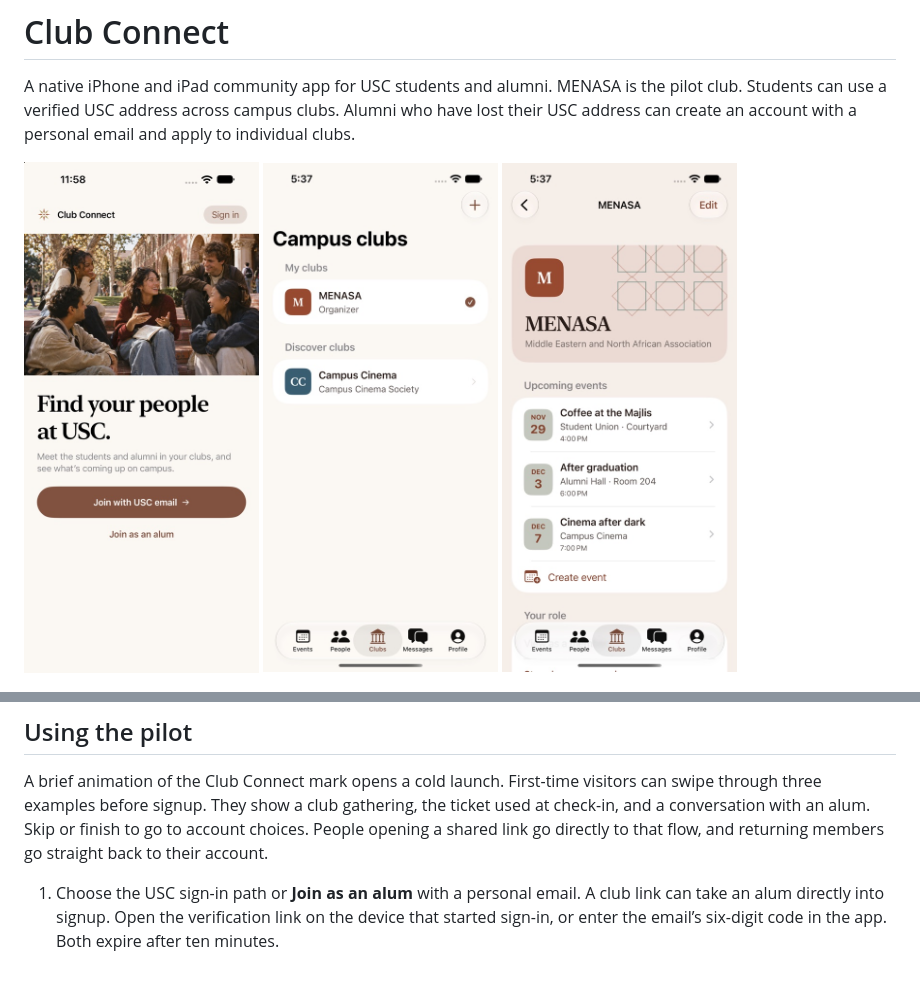
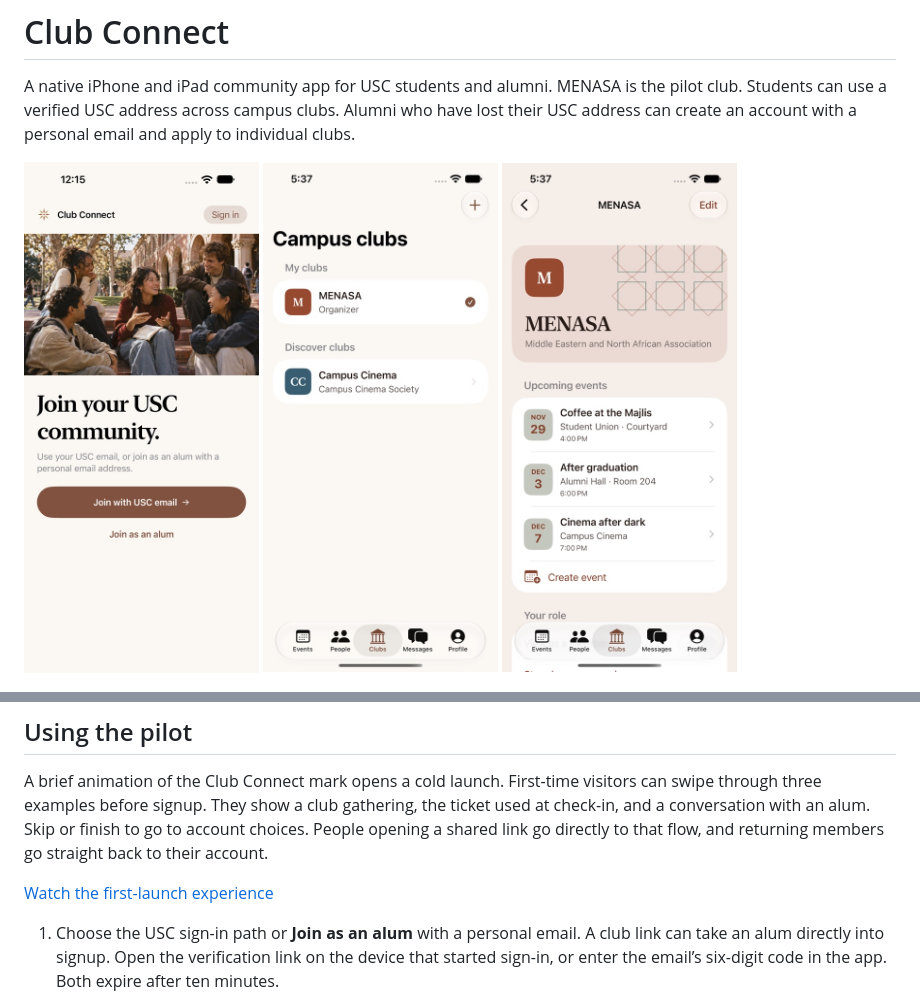
Before and after one commit to RedaB2/clubconnect, a Markdown page: README.md, 2 parts joined by grey strips. Drawn GitHub-style; pictures changed too: media/welcome-iphone.jpg; blank space fills up the shorter version.

Commit message:
Show the first-launch experience in the pilot walkthrough

```diff
--- a/README.md
+++ b/README.md
@@ -9,6 +9,8 @@ A native iPhone and iPad community app for USC students and alumni. MENASA is th
 ## Using the pilot
 
 A brief animation of the Club Connect mark opens a cold launch. First-time visitors can swipe through three examples before signup. They show a club gathering, the ticket used at check-in, and a conversation with an alum. Skip or finish to go to account choices. People opening a shared link go directly to that flow, and returning members go straight back to their account.
+
+[Watch the first-launch experience](media/first-launch.mp4)
 
 1. Choose the USC sign-in path or **Join as an alum** with a personal email. A club link can take an alum directly into signup. Open the verification link on the device that started sign-in, or enter the email’s six-digit code in the app. Both expire after ten minutes.
 2. Enter a name, graduation term, and year, then choose your first club. A personal-email alum saves a profile before applying to any clubs. USC account holders can also create a club. Current students also choose freshman, sophomore, junior, senior, or graduate student. A spring graduate becomes an alum on June 1 and a fall graduate on January 1 of the following year, in Los Angeles time.
```
Also changed, not shown: 1 other file.
